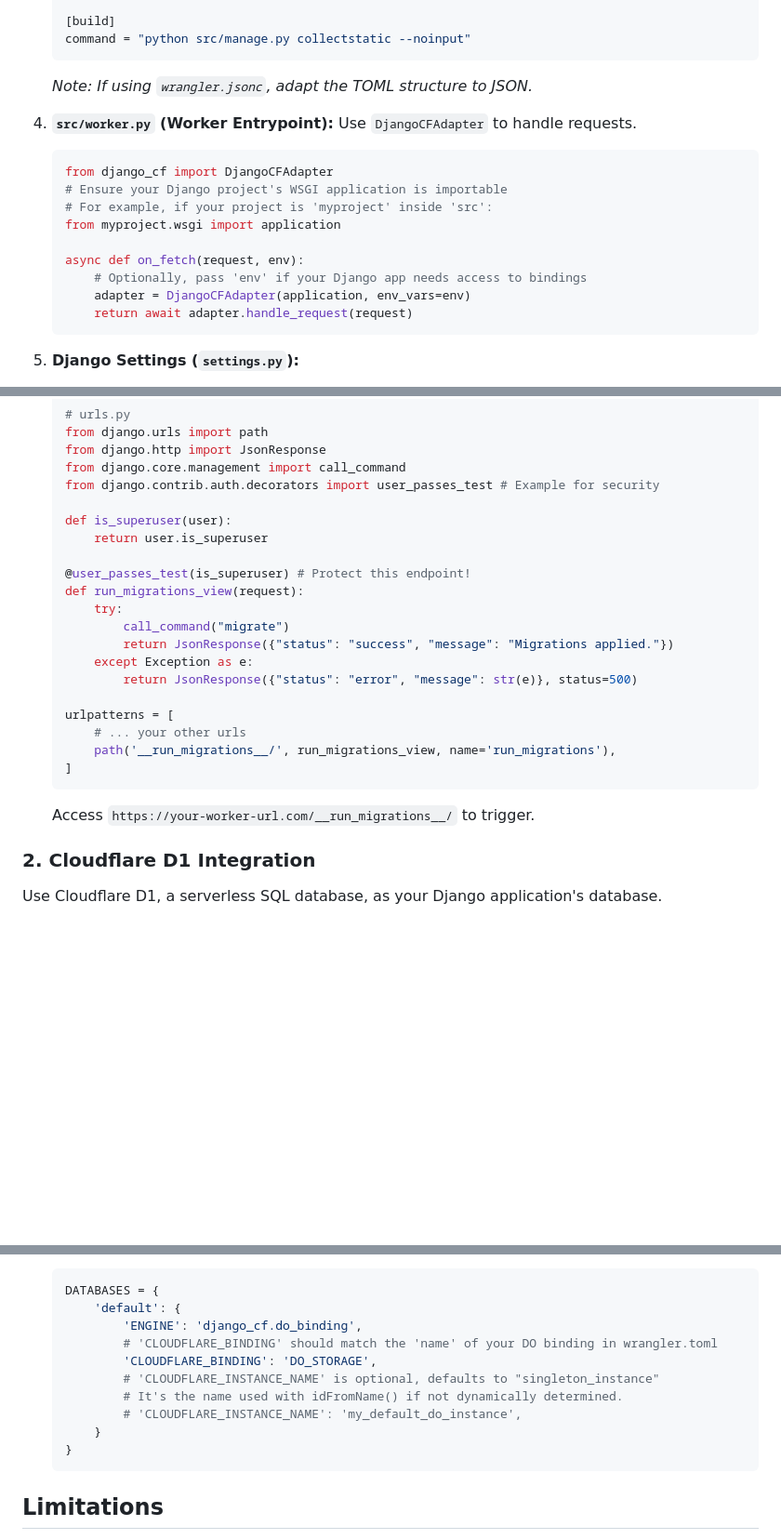
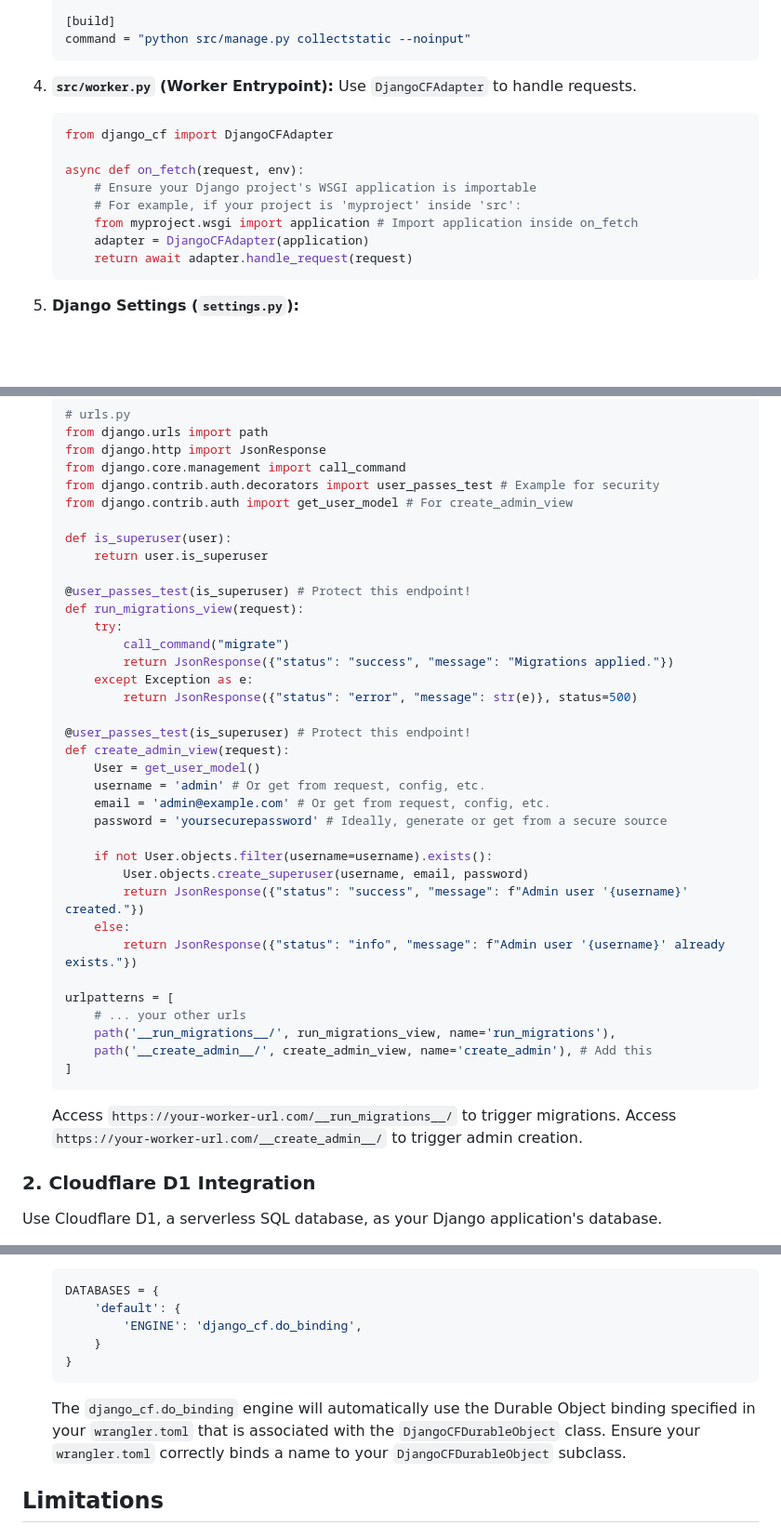
Before and after one commit to G4brym/django-cf, a Markdown page: README.md, 3 parts joined by grey strips. Shown at 93% size. Rendered like a GitHub page; blank space fills up the shorter version.

Commit message:
docs: Further refine README based on feedback
- Update Worker on_fetch example to import app internally and remove unused env_vars.
- Add create_admin_view example for management commands.
- Simplify Durable Objects DB settings to engine only.
- Specify MIT License in the footer.
- Remove wrangler.jsonc note.

````diff
--- a/README.md
+++ b/README.md
@@ -79,19 +79,17 @@ root
     [build]
     command = "python src/manage.py collectstatic --noinput"
     ```
-    *Note: If using `wrangler.jsonc`, adapt the TOML structure to JSON.*
 
 4.  **`src/worker.py` (Worker Entrypoint):**
     Use `DjangoCFAdapter` to handle requests.
     ```python
     from django_cf import DjangoCFAdapter
-    # Ensure your Django project's WSGI application is importable
-    # For example, if your project is 'myproject' inside 'src':
-    from myproject.wsgi import application
 
     async def on_fetch(request, env):
-        # Optionally, pass 'env' if your Django app needs access to bindings
-        adapter = DjangoCFAdapter(application, env_vars=env)
+        # Ensure your Django project's WSGI application is importable
+        # For example, if your project is 'myproject' inside 'src':
+        from myproject.wsgi import application # Import application inside on_fetch
+        adapter = DjangoCFAdapter(application)
         return await adapter.handle_request(request)
     ```
 
@@ -140,6 +138,7 @@ root
     from django.http import JsonResponse
     from django.core.management import call_command
     from django.contrib.auth.decorators import user_passes_test # Example for security
+    from django.contrib.auth import get_user_model # For create_admin_view
 
     def is_superuser(user):
         return user.is_superuser
@@ -152,12 +151,27 @@ root
         except Exception as e:
             return JsonResponse({"status": "error", "message": str(e)}, status=500)
 
+    @user_passes_test(is_superuser) # Protect this endpoint!
+    def create_admin_view(request):
+        User = get_user_model()
+        username = 'admin' # Or get from request, config, etc.
+        email = 'admin@example.com' # Or get from request, config, etc.
+        password = 'yoursecurepassword' # Ideally, generate or get from a secure source
+
+        if not User.objects.filter(username=username).exists():
+            User.objects.create_superuser(username, email, password)
+            return JsonResponse({"status": "success", "message": f"Admin user '{username}' created."})
+        else:
+            return JsonResponse({"status": "info", "message": f"Admin user '{username}' already exists."})
+
     urlpatterns = [
         # ... your other urls
         path('__run_migrations__/', run_migrations_view, name='run_migrations'),
+        path('__create_admin__/', create_admin_view, name='create_admin'), # Add this
     ]
     ```
-    Access `https://your-worker-url.com/__run_migrations__/` to trigger.
+    Access `https://your-worker-url.com/__run_migrations__/` to trigger migrations.
+    Access `https://your-worker-url.com/__create_admin__/` to trigger admin creation.
 
 ### 2. Cloudflare D1 Integration
 
@@ -256,14 +270,10 @@ Utilize Durable Objects for stateful data persistence directly within your Cloud
     DATABASES = {
         'default': {
             'ENGINE': 'django_cf.do_binding',
-            # 'CLOUDFLARE_BINDING' should match the 'name' of your DO binding in wrangler.toml
-            'CLOUDFLARE_BINDING': 'DO_STORAGE',
-            # 'CLOUDFLARE_INSTANCE_NAME' is optional, defaults to "singleton_instance"
-            # It's the name used with idFromName() if not dynamically determined.
-            # 'CLOUDFLARE_INSTANCE_NAME': 'my_default_do_instance',
         }
     }
     ```
+    The `django_cf.do_binding` engine will automatically use the Durable Object binding specified in your `wrangler.toml` that is associated with the `DjangoCFDurableObject` class. Ensure your `wrangler.toml` correctly binds a name to your `DjangoCFDurableObject` subclass.
 
 ## Limitations
 
````
Also changed, not shown: other parts of README.md (+1 -1 lines).
